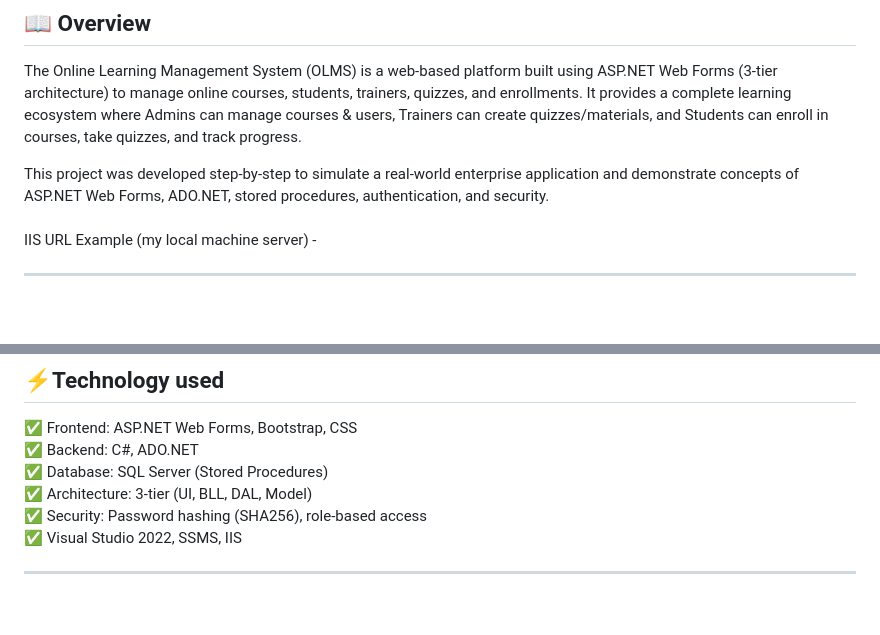
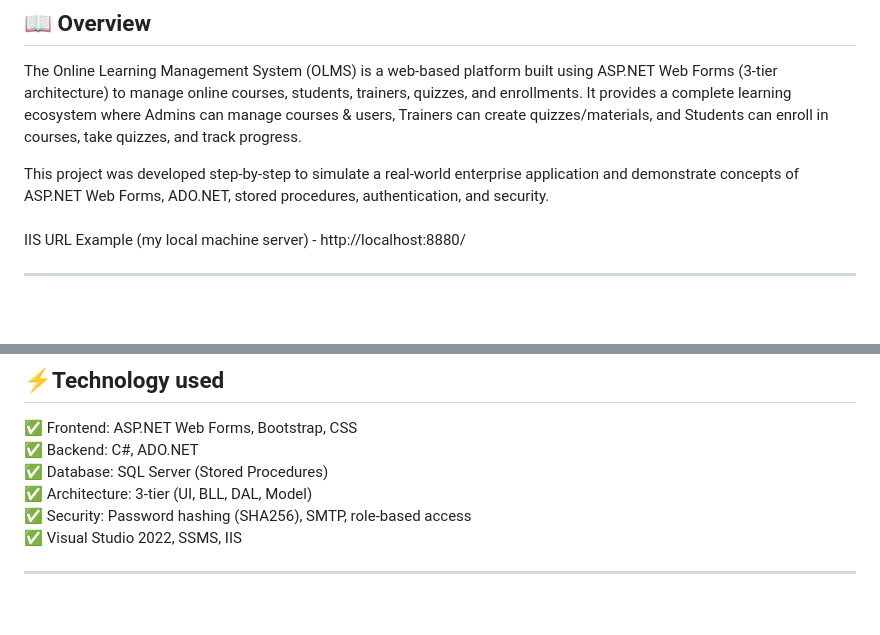
Before and after one commit to Sachin-4-5/Online_Learning_Management_System, a Markdown page: README.md, 2 parts joined by grey strips. GitHub-like rendering.

```diff
--- a/README.md
+++ b/README.md
@@ -6,7 +6,7 @@ It provides a complete learning ecosystem where Admins can manage courses & user
 
 This project was developed step-by-step to simulate a real-world enterprise application and demonstrate concepts of ASP.NET Web Forms, ADO.NET, stored procedures, authentication, and security.
 <br /> <br />
-IIS URL Example (my local machine server) -
+IIS URL Example (my local machine server) - http://localhost:8880/
 
 ---
 <br />
@@ -59,7 +59,7 @@ IIS URL Example (my local machine server) -
 ✅ Backend: C#, ADO.NET <br />
 ✅ Database: SQL Server (Stored Procedures) <br />
 ✅ Architecture: 3-tier (UI, BLL, DAL, Model) <br />
-✅ Security: Password hashing (SHA256), role-based access <br />
+✅ Security: Password hashing (SHA256), SMTP, role-based access <br />
 ✅ Visual Studio 2022, SSMS, IIS <br />
 
 ---
```
